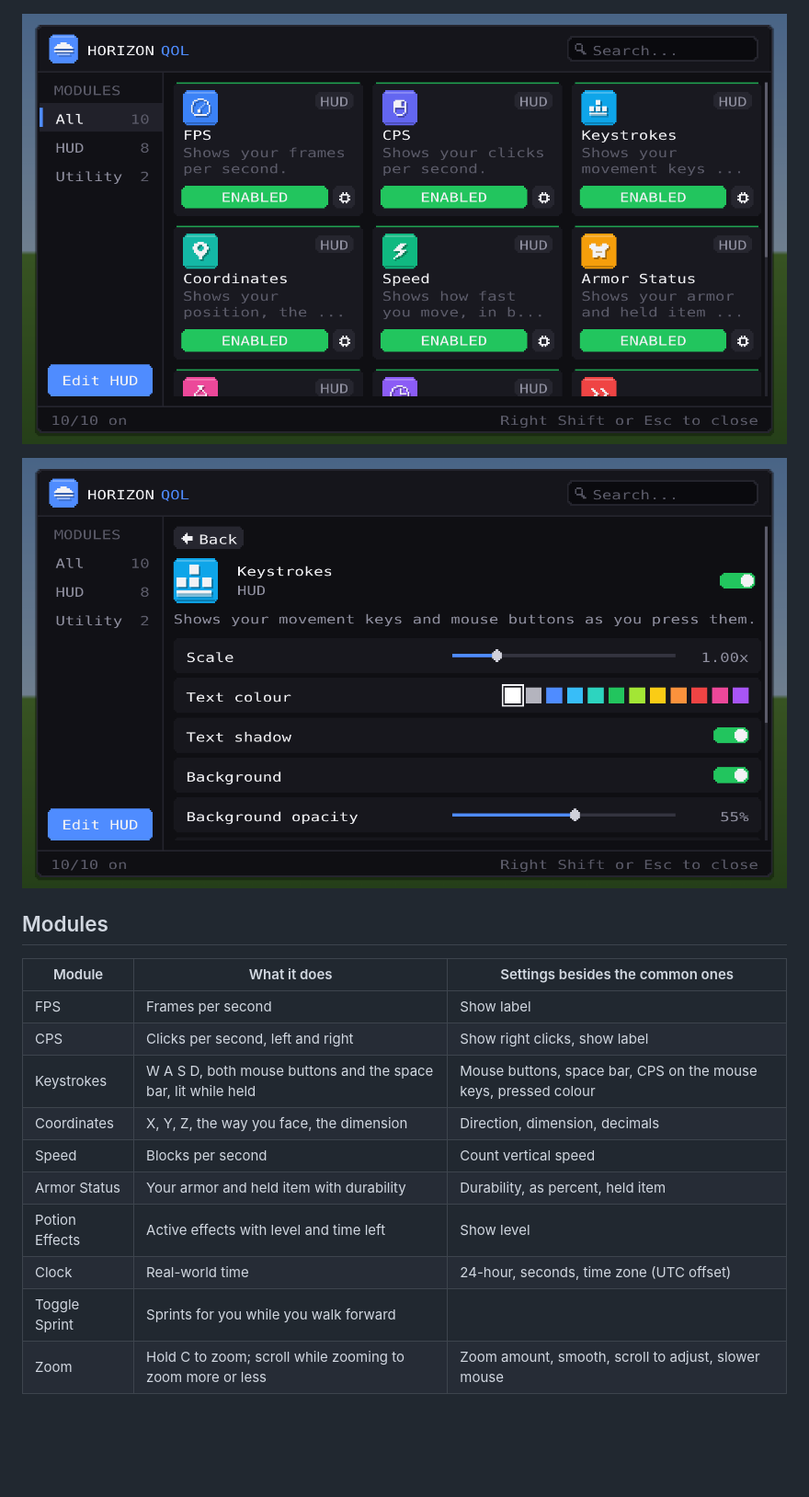
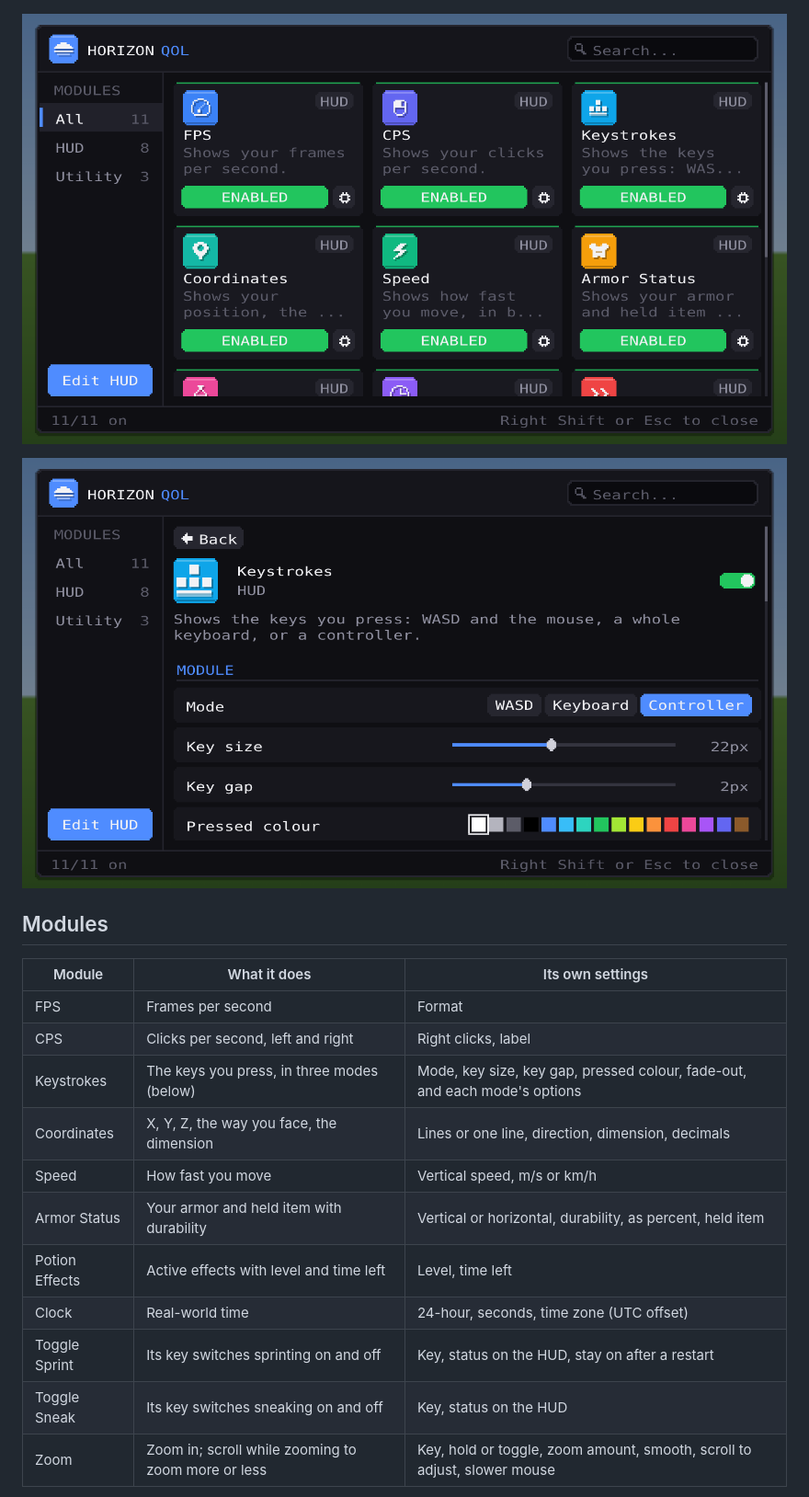
Before and after one commit to dijakonal/horizon-qol, a Markdown page: README.md, the part around one of its changes. Shown at 92% size. GitHub-like rendering; pictures changed too: docs/menu.png, docs/options.png; blank space fills up the shorter version.

```diff
--- a/README.md
+++ b/README.md
@@ -26,16 +38,17 @@ Minecraft: Java Edition 26.3, with a client-style mod menu and a HUD editor.
 
 ## Modules
 
-| Module | What it does | Settings besides the common ones |
+| Module | What it does | Its own settings |
 | --- | --- | --- |
-| FPS | Frames per second | Show label |
-| CPS | Clicks per second, left and right | Show right clicks, show label |
-| Keystrokes | W A S D, both mouse buttons and the space bar, lit while held | Mouse buttons, space bar, CPS on the mouse keys, pressed colour |
-| Coordinates | X, Y, Z, the way you face, the dimension | Direction, dimension, decimals |
-| Speed | Blocks per second | Count vertical speed |
-| Armor Status | Your armor and held item with durability | Durability, as percent, held item |
-| Potion Effects | Active effects with level and time left | Show level |
+| FPS | Frames per second | Format |
+| CPS | Clicks per second, left and right | Right clicks, label |
+| Keystrokes | The keys you press, in three modes (below) | Mode, key size, key gap, pressed colour, fade-out, and each mode's options |
+| Coordinates | X, Y, Z, the way you face, the dimension | Lines or one line, direction, dimension, decimals |
+| Speed | How fast you move | Vertical speed, m/s or km/h |
+| Armor Status | Your armor and held item with durability | Vertical or horizontal, durability, as percent, held item |
+| Potion Effects | Active effects with level and time left | Level, time left |
 | Clock | Real-world time | 24-hour, seconds, time zone (UTC offset) |
-| Toggle Sprint | Sprints for you while you walk forward | |
-| Zoom | Hold C to zoom; scroll while zooming to zoom more or less | Zoom amount, smooth, scroll to adjust, slower mouse |
+| Toggle Sprint | Its key switches sprinting on and off | Key, status on the HUD, stay on after a restart |
+| Toggle Sneak | Its key switches sneaking on and off | Key, status on the HUD |
+| Zoom | Zoom in; scroll while zooming to zoom more or less | Key, hold or toggle, zoom amount, smooth, scroll to adjust, slower mouse |
 
```
Also changed, not shown: other parts of README.md (+44 -11 lines), docs/keys-controller.png (added), docs/keys-keyboard.png (added), docs/options-sprint.png (added), 8 other files.
